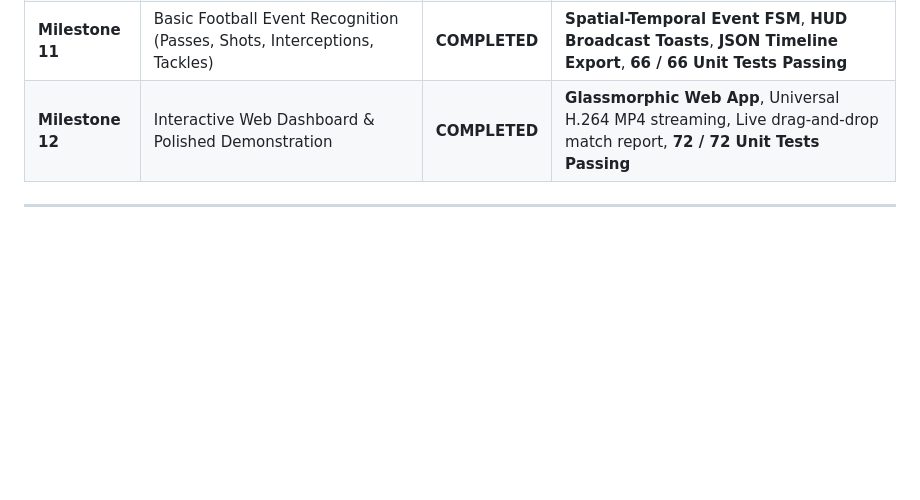
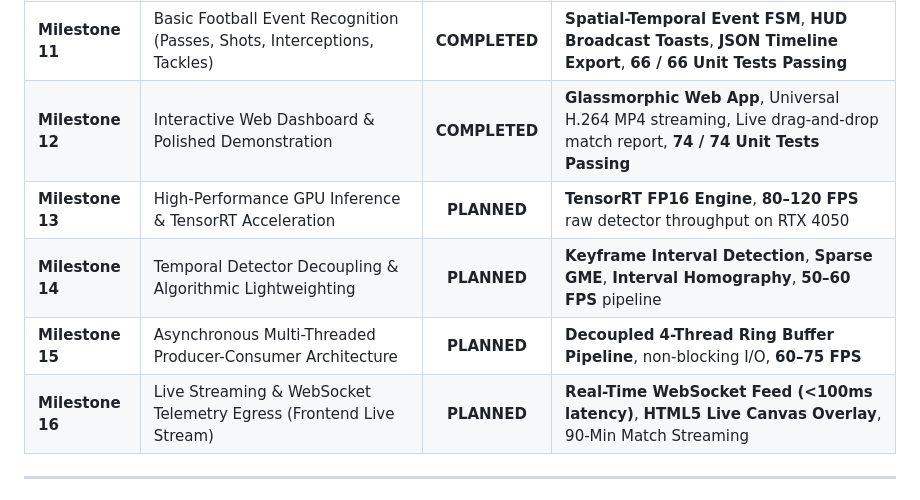
Before and after one commit to sabs0101/FOOTBALL_ANALYSIS, a Markdown page: PROJECT_PROGRESS.md, the part around one of its changes. Drawn GitHub-style; blank space fills up the shorter version.

```diff
--- a/PROJECT_PROGRESS.md
+++ b/PROJECT_PROGRESS.md
@@ -23,7 +23,11 @@
 | **Milestone 9** | Camera Movement & Zoom Compensation (GME & CMC) | **COMPLETED** | **Lucas-Kanade Pyramidal Flow**, **RANSAC Affine Decomposition**, **Warped Kalman State CMC** |
 | **Milestone 10** | Camera Cut Detection & Re-Identification across Cuts | **COMPLETED** | **Multi-Cue HSV/Edge Cut Detector**, **Multi-Zone Spatial Re-ID**, **Hungarian Matching** |
 | **Milestone 11** | Basic Football Event Recognition (Passes, Shots, Interceptions, Tackles) | **COMPLETED** | **Spatial-Temporal Event FSM**, **HUD Broadcast Toasts**, **JSON Timeline Export**, **66 / 66 Unit Tests Passing** |
-| **Milestone 12** | Interactive Web Dashboard & Polished Demonstration | **COMPLETED** | **Glassmorphic Web App**, Universal H.264 MP4 streaming, Live drag-and-drop match report, **72 / 72 Unit Tests Passing** |
+| **Milestone 12** | Interactive Web Dashboard & Polished Demonstration | **COMPLETED** | **Glassmorphic Web App**, Universal H.264 MP4 streaming, Live drag-and-drop match report, **74 / 74 Unit Tests Passing** |
+| **Milestone 13** | High-Performance GPU Inference & TensorRT Acceleration | **PLANNED** | **TensorRT FP16 Engine**, **80–120 FPS** raw detector throughput on RTX 4050 |
+| **Milestone 14** | Temporal Detector Decoupling & Algorithmic Lightweighting | **PLANNED** | **Keyframe Interval Detection**, **Sparse GME**, **Interval Homography**, **50–60 FPS** pipeline |
+| **Milestone 15** | Asynchronous Multi-Threaded Producer-Consumer Architecture | **PLANNED** | **Decoupled 4-Thread Ring Buffer Pipeline**, non-blocking I/O, **60–75 FPS** |
+| **Milestone 16** | Live Streaming & WebSocket Telemetry Egress (Frontend Live Stream) | **PLANNED** | **Real-Time WebSocket Feed (<100ms latency)**, **HTML5 Live Canvas Overlay**, 90-Min Match Streaming |
 
 ---
 
```
Also changed, not shown: other parts of PROJECT_PROGRESS.md (+31 -2 lines).
